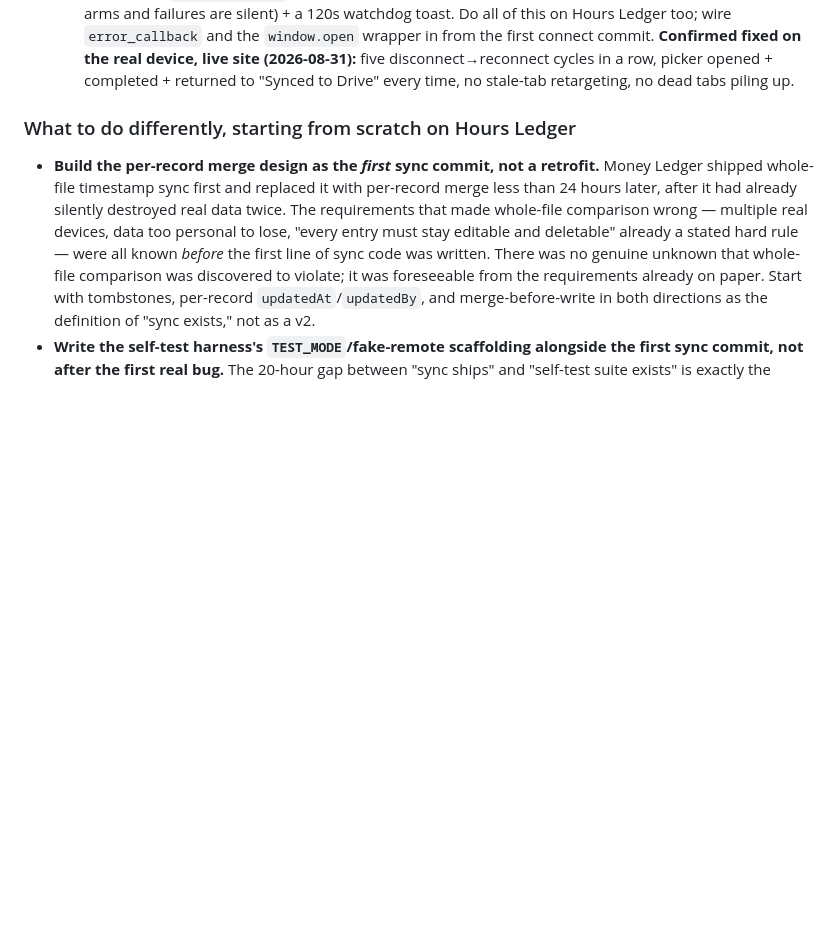
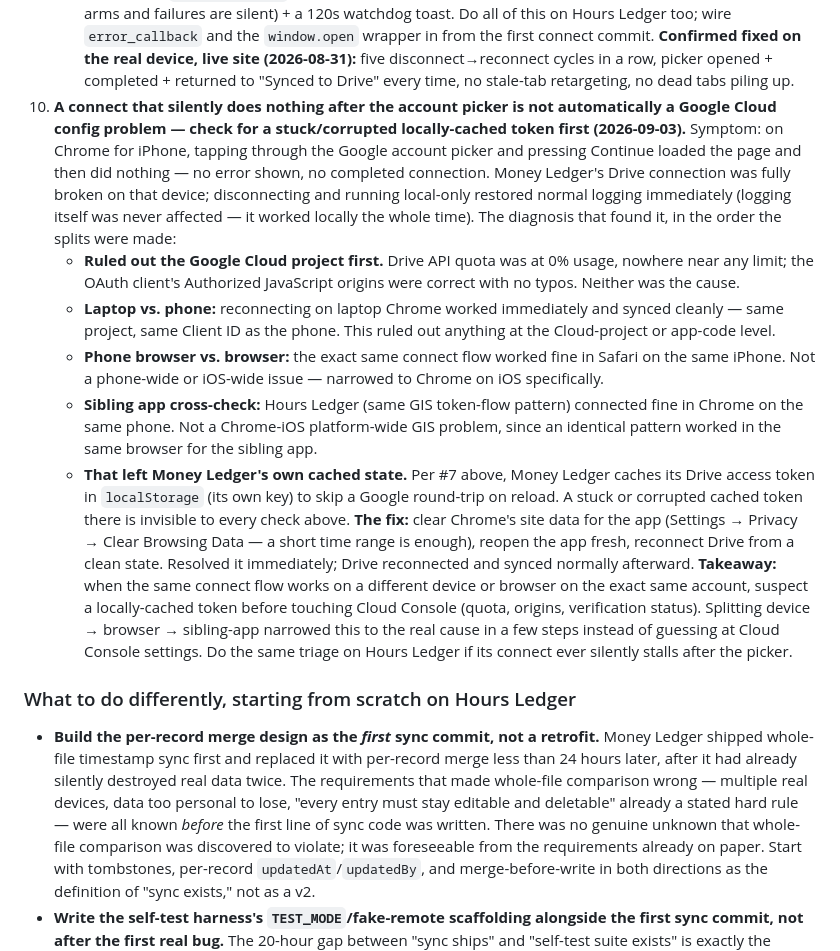
Before and after one commit to SebPoulsen/Money-Ledger, a Markdown page: SYNC-LESSONS.md, the part around the change. Rendered like a GitHub page; blank space fills up the shorter version.

Commit message:
Add lesson #10: Chrome-on-iPhone Drive connect failure (2026-09-03)
Silent Drive-connect failure after the account picker, isolated to a
stuck/corrupted locally-cached token — not a Cloud Console config
issue. Documents the diagnostic order that ruled out other causes and
the general takeaway: suspect the cached token first when the same
account/flow works on other browsers/devices.

Co-Authored-By: Claude Sonnet 5 <noreply@anthropic.com>

```diff
--- a/SYNC-LESSONS.md
+++ b/SYNC-LESSONS.md
@@ -378,6 +378,42 @@ called out explicitly.
    (2026-08-31):** five disconnect→reconnect cycles in a row, picker
    opened + completed + returned to "Synced to Drive" every time, no
    stale-tab retargeting, no dead tabs piling up.
+10. **A connect that silently does nothing after the account picker is not
+    automatically a Google Cloud config problem — check for a stuck/corrupted
+    locally-cached token first (2026-09-03).** Symptom: on Chrome for iPhone,
+    tapping through the Google account picker and pressing Continue loaded
+    the page and then did nothing — no error shown, no completed connection.
+    Money Ledger's Drive connection was fully broken on that device;
+    disconnecting and running local-only restored normal logging immediately
+    (logging itself was never affected — it worked locally the whole time).
+    The diagnosis that found it, in the order the splits were made:
+    - **Ruled out the Google Cloud project first.** Drive API quota was at
+      0% usage, nowhere near any limit; the OAuth client's Authorized
+      JavaScript origins were correct with no typos. Neither was the cause.
+    - **Laptop vs. phone:** reconnecting on laptop Chrome worked immediately
+      and synced cleanly — same project, same Client ID as the phone. This
+      ruled out anything at the Cloud-project or app-code level.
+    - **Phone browser vs. browser:** the exact same connect flow worked fine
+      in Safari on the same iPhone. Not a phone-wide or iOS-wide issue —
+      narrowed to Chrome on iOS specifically.
+    - **Sibling app cross-check:** Hours Ledger (same GIS token-flow
+      pattern) connected fine in Chrome on the same phone. Not a Chrome-iOS
+      platform-wide GIS problem, since an identical pattern worked in the
+      same browser for the sibling app.
+    - **That left Money Ledger's own cached state.** Per #7 above, Money
+      Ledger caches its Drive access token in `localStorage` (its own key)
+      to skip a Google round-trip on reload. A stuck or corrupted cached
+      token there is invisible to every check above.
+    **The fix:** clear Chrome's site data for the app (Settings → Privacy →
+    Clear Browsing Data — a short time range is enough), reopen the app
+    fresh, reconnect Drive from a clean state. Resolved it immediately;
+    Drive reconnected and synced normally afterward. **Takeaway:** when the
+    same connect flow works on a different device or browser on the exact
+    same account, suspect a locally-cached token before touching Cloud
+    Console (quota, origins, verification status). Splitting device →
+    browser → sibling-app narrowed this to the real cause in a few steps
+    instead of guessing at Cloud Console settings. Do the same triage on
+    Hours Ledger if its connect ever silently stalls after the picker.
 
 ### What to do differently, starting from scratch on Hours Ledger
 
```
